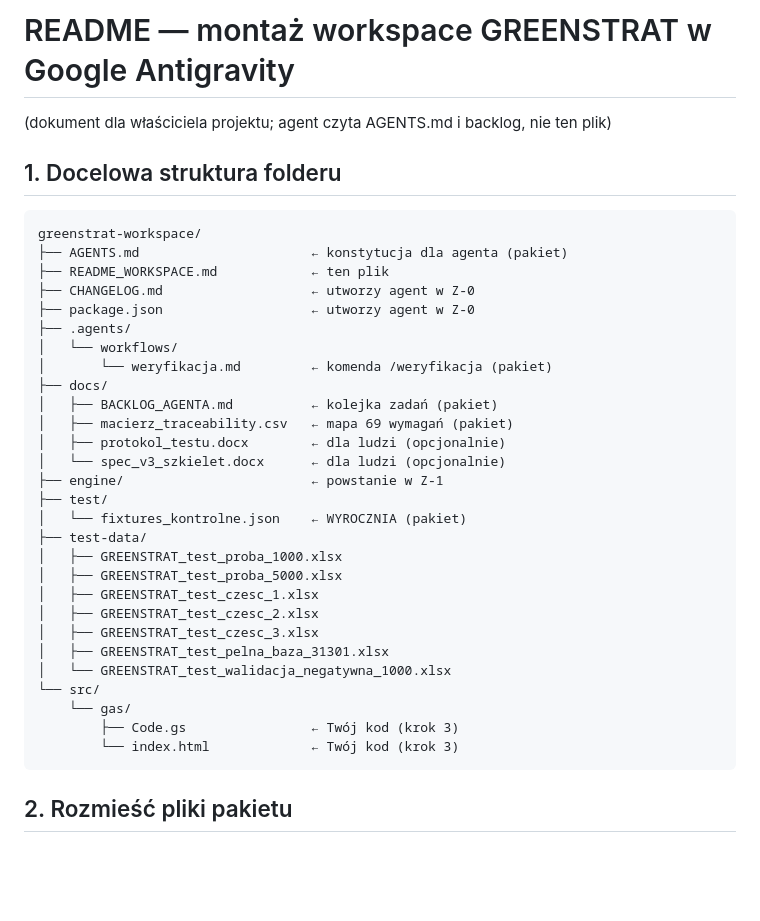
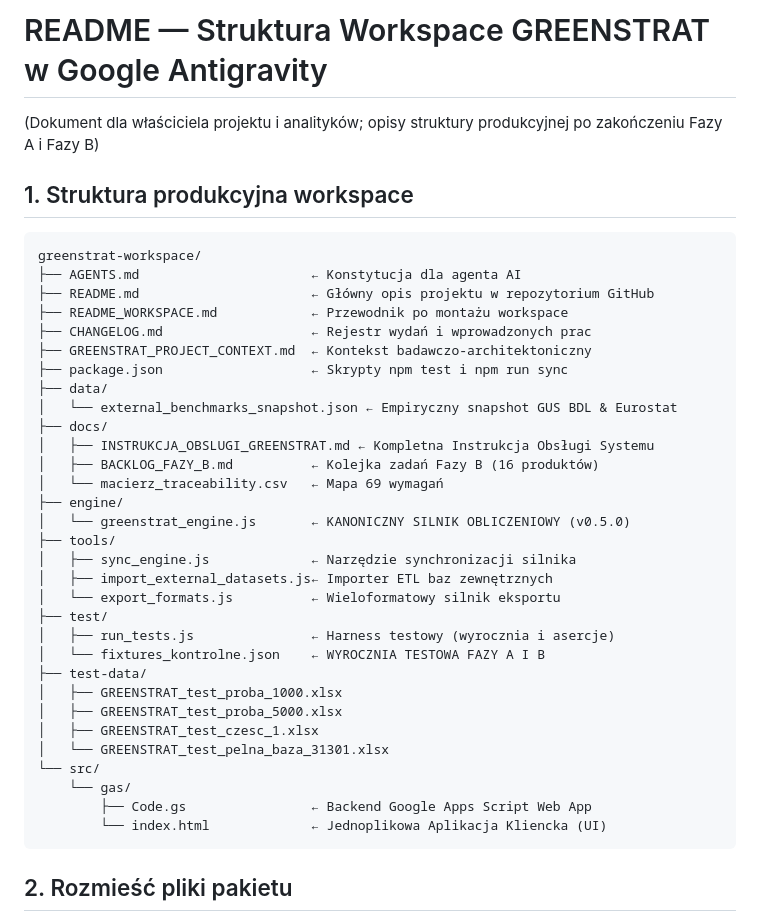
Before and after one commit to michalwwww/greenstrat-workspace, a Markdown page: README_WORKSPACE.md, the part around the change. Rendered like a GitHub page; blank space fills up the shorter version.

Commit message:
docs: add main README.md and update README_WORKSPACE.md

````diff
--- a/README_WORKSPACE.md
+++ b/README_WORKSPACE.md
@@ -1,37 +1,40 @@
-# README — montaż workspace GREENSTRAT w Google Antigravity
-(dokument dla właściciela projektu; agent czyta AGENTS.md i backlog, nie ten plik)
+# README — Struktura Workspace GREENSTRAT w Google Antigravity
+(Dokument dla właściciela projektu i analityków; opisy struktury produkcyjnej po zakończeniu Fazy A i Fazy B)
 
-## 1. Docelowa struktura folderu
+## 1. Struktura produkcyjna workspace
 
 ```
 greenstrat-workspace/
-├── AGENTS.md                      ← konstytucja dla agenta (pakiet)
-├── README_WORKSPACE.md            ← ten plik
-├── CHANGELOG.md                   ← utworzy agent w Z-0
-├── package.json                   ← utworzy agent w Z-0
-├── .agents/
-│   └── workflows/
-│       └── weryfikacja.md         ← komenda /weryfikacja (pakiet)
+├── AGENTS.md                      ← Konstytucja dla agenta AI
+├── README.md                      ← Główny opis projektu w repozytorium GitHub
+├── README_WORKSPACE.md            ← Przewodnik po montażu workspace
+├── CHANGELOG.md                   ← Rejestr wydań i wprowadzonych prac
+├── GREENSTRAT_PROJECT_CONTEXT.md  ← Kontekst badawczo-architektoniczny
+├── package.json                   ← Skrypty npm test i npm run sync
+├── data/
+│   └── external_benchmarks_snapshot.json ← Empiryczny snapshot GUS BDL & Eurostat
 ├── docs/
-│   ├── BACKLOG_AGENTA.md          ← kolejka zadań (pakiet)
-│   ├── macierz_traceability.csv   ← mapa 69 wymagań (pakiet)
-│   ├── protokol_testu.docx        ← dla ludzi (opcjonalnie)
-│   └── spec_v3_szkielet.docx      ← dla ludzi (opcjonalnie)
-├── engine/                        ← powstanie w Z-1
+│   ├── INSTRUKCJA_OBSLUGI_GREENSTRAT.md ← Kompletna Instrukcja Obsługi Systemu
+│   ├── BACKLOG_FAZY_B.md          ← Kolejka zadań Fazy B (16 produktów)
+│   └── macierz_traceability.csv   ← Mapa 69 wymagań
+├── engine/
+│   └── greenstrat_engine.js       ← KANONICZNY SILNIK OBLICZENIOWY (v0.5.0)
+├── tools/
+│   ├── sync_engine.js             ← Narzędzie synchronizacji silnika
+│   ├── import_external_datasets.js← Importer ETL baz zewnętrznych
+│   └── export_formats.js          ← Wieloformatowy silnik eksportu
 ├── test/
-│   └── fixtures_kontrolne.json    ← WYROCZNIA (pakiet)
+│   ├── run_tests.js               ← Harness testowy (wyrocznia i asercje)
+│   └── fixtures_kontrolne.json    ← WYROCZNIA TESTOWA FAZY A I B
 ├── test-data/
 │   ├── GREENSTRAT_test_proba_1000.xlsx
 │   ├── GREENSTRAT_test_proba_5000.xlsx
 │   ├── GREENSTRAT_test_czesc_1.xlsx
-│   ├── GREENSTRAT_test_czesc_2.xlsx
-│   ├── GREENSTRAT_test_czesc_3.xlsx
-│   ├── GREENSTRAT_test_pelna_baza_31301.xlsx
-│   └── GREENSTRAT_test_walidacja_negatywna_1000.xlsx
+│   └── GREENSTRAT_test_pelna_baza_31301.xlsx
 └── src/
     └── gas/
-        ├── Code.gs                ← Twój kod (krok 3)
-        └── index.html             ← Twój kod (krok 3)
+        ├── Code.gs                ← Backend Google Apps Script Web App
+        └── index.html             ← Jednoplikowa Aplikacja Kliencka (UI)
 ```
 
 ## 2. Rozmieść pliki pakietu
````
Also changed, not shown: README.md (added, +85 -0 lines).
